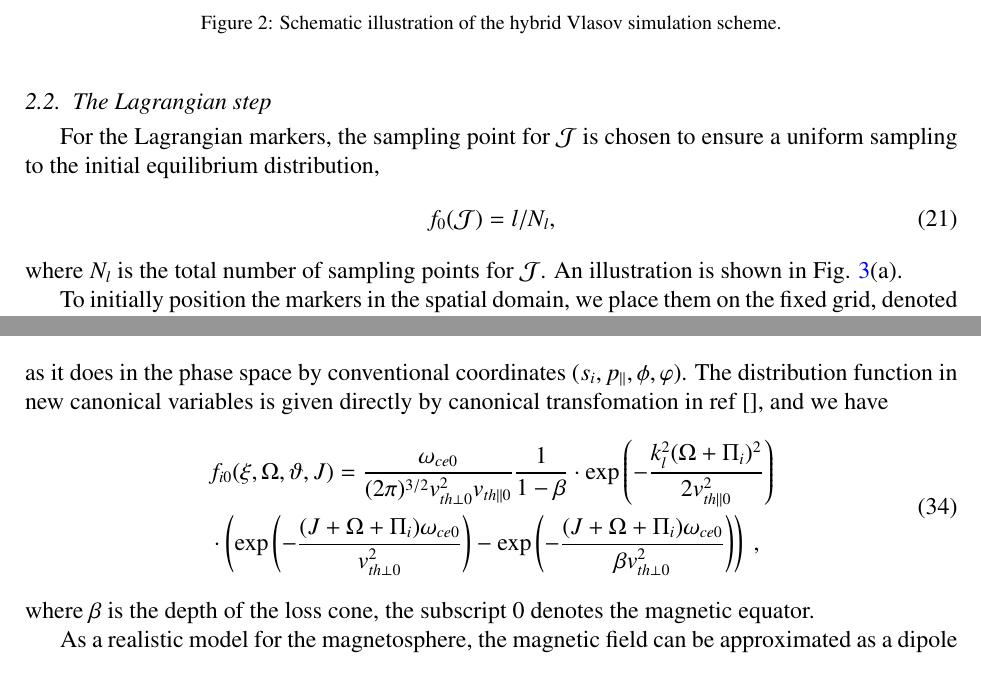
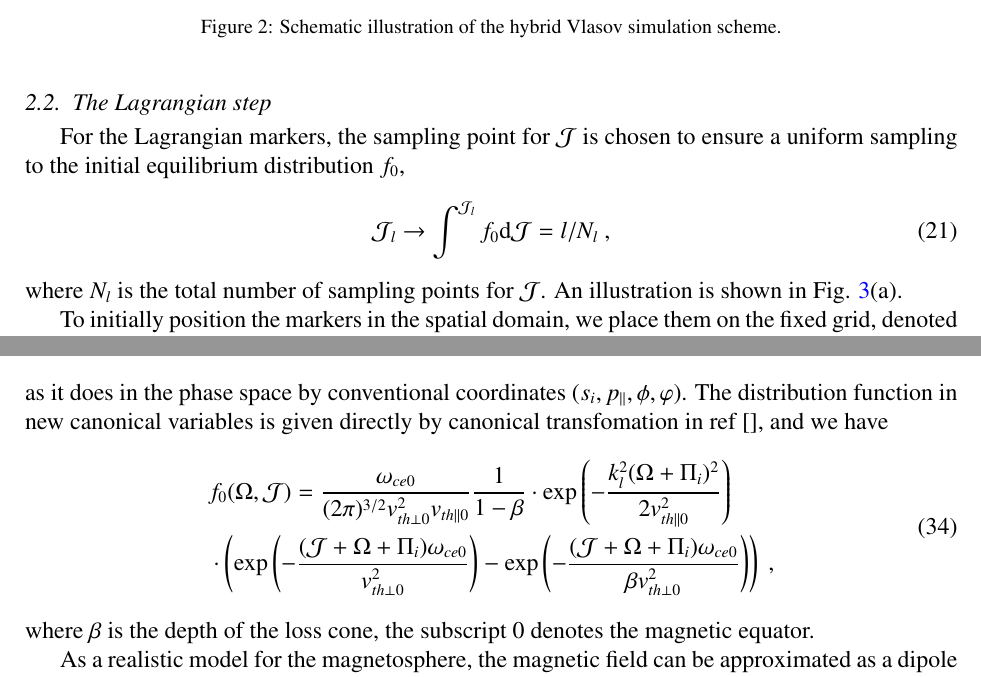
Before and after one commit to shawnafk/VlasovCPC, a LaTeX paper (Vlasov/main_cpc.tex, which reads Vlasov/cpc/code.tex, Vlasov/cpc/vlasov.tex): two parts of pages 7 and 12 of 18, joined at a grey line, cut so that both start at the same text. Compiled offline with pdfLaTeX.

Commit message:
1007After talk

```diff
--- a/Vlasov/cpc/code.tex
+++ b/Vlasov/cpc/code.tex
@@ -6,8 +6,8 @@ In our simulation, the energetic electron distribution is bi-Maxwellian at the m
 Moving away from the magnetic equator, the equilibrium distribution maintains the similar form as it does in the phase space by conventional coordinates $(s_i, p_\|, \phi, \varphi)$. The distribution function in new canonical variables is given directly by canonical transfomation in ref \cite{}, and we have
 \begin{equation}
     \begin{aligned}
-        & f_{i 0}(\xi, \Omega, \vartheta, J) =\frac{\omega_{c e 0}}{(2 \pi)^{3 / 2} v_{t h \perp 0}^2 v_{t h \| 0}} \frac{1}{1-\beta} \cdot \exp \left(-\frac{k_l^2(\Omega+\Pi_i)^2}{2 v_{t h \| 0}^2}\right) \\
-        &\cdot\left(\exp \left(-\frac{(J+\Omega+\Pi_i) \omega_{c e 0}}{v_{t h \perp 0}^2}\right)-\exp \left(-\frac{(J+\Omega+\Pi_i) \omega_{c e 0}}{\beta v_{t h \perp 0}^2}\right)\right)~,
+        & f_{0}(\Omega, \mathcal{J}) =\frac{\omega_{c e 0}}{(2 \pi)^{3 / 2} v_{t h \perp 0}^2 v_{t h \| 0}} \frac{1}{1-\beta} \cdot \exp \left(-\frac{k_l^2(\Omega+\Pi_i)^2}{2 v_{t h \| 0}^2}\right) \\
+        &\cdot\left(\exp \left(-\frac{(\mathcal{J}+\Omega+\Pi_i) \omega_{c e 0}}{v_{t h \perp 0}^2}\right)-\exp \left(-\frac{(\mathcal{J}+\Omega+\Pi_i) \omega_{c e 0}}{\beta v_{t h \perp 0}^2}\right)\right)~,
         \end{aligned}
 \end{equation}
 where $\beta$ is the depth of the loss cone, the subscript $0$ denotes the magnetic equator.
--- a/Vlasov/cpc/vlasov.tex
+++ b/Vlasov/cpc/vlasov.tex
@@ -171,9 +171,9 @@ the values of the perturbed distribution vanish at the $\Omega$ boundaries.
 
 \subsection{The Lagrangian step}
 For the Lagrangian markers,
-the sampling point for $\mathcal{J}$ is chosen to ensure  a uniform sampling to the initial equilibrium distribution,
+the sampling point for $\mathcal{J}$ is chosen to ensure  a uniform sampling to the initial equilibrium distribution $f_0$,
 \begin{equation}
-    f_0(\mathcal{J}) = l/N_l,
+    \mathcal{J}_l \to \int^{\mathcal{J}_l} f_0 \mathrm{d}\mathcal{J} = l/N_l~,
 \end{equation}
 where $N_l$ is the total number of sampling points for $\mathcal{J}$. An illustration is shown in Fig. \ref{fig.uni_grid}(a).
 
```
Also changed, not shown: Vlasov/cpc/wave.tex (+1 -1 lines), Vlasov/cpc/code.tex (2 more changed lines), Vlasov/cpc/vlasov.tex (2 more changed lines).
